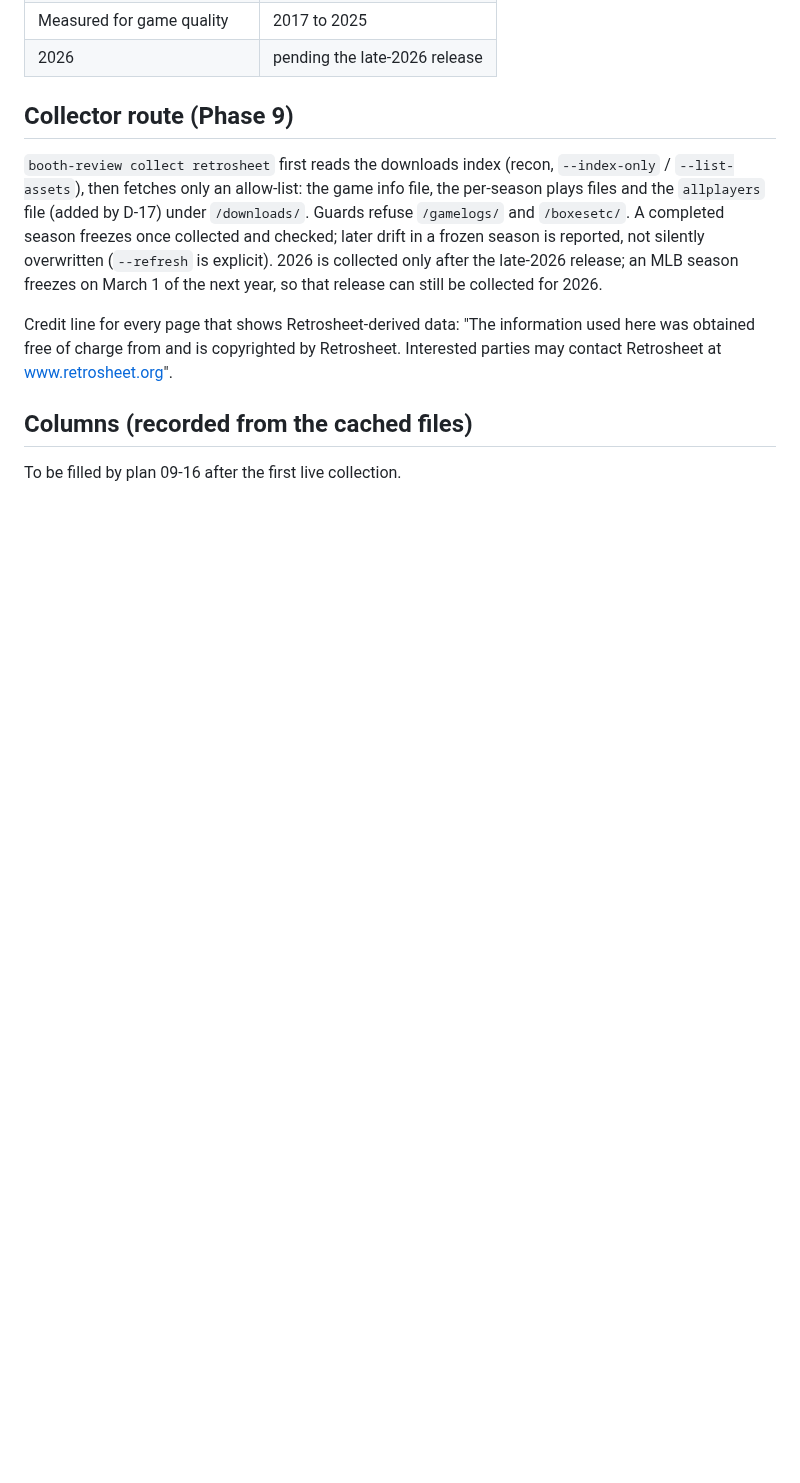
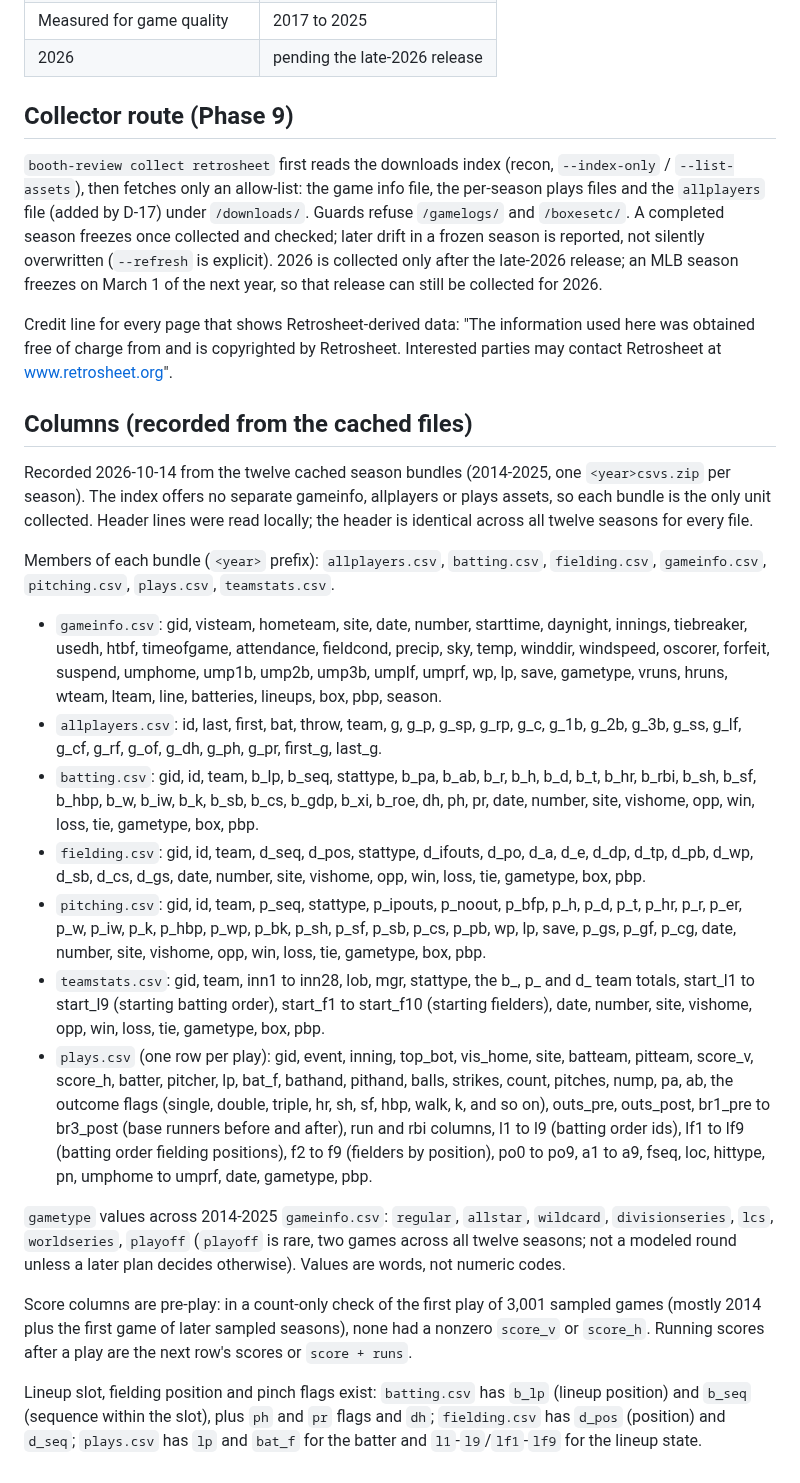
Before and after one commit to benboro/booth-review, a Markdown page: docs/sources/retrosheet.md, the part around the change. GitHub-like rendering; blank space fills up the shorter version.

Commit message:
Record the real Retrosheet bundle schema so the loader targets actual columns

```diff
--- a/docs/sources/retrosheet.md
+++ b/docs/sources/retrosheet.md
@@ -73,4 +73,20 @@ Credit line for every page that shows Retrosheet-derived data: "The information
 
 ## Columns (recorded from the cached files)
 
-To be filled by plan 09-16 after the first live collection.
+Recorded 2026-10-14 from the twelve cached season bundles (2014-2025, one `<year>csvs.zip` per season). The index offers no separate gameinfo, allplayers or plays assets, so each bundle is the only unit collected. Header lines were read locally; the header is identical across all twelve seasons for every file.
+
+Members of each bundle (`<year>` prefix): `allplayers.csv`, `batting.csv`, `fielding.csv`, `gameinfo.csv`, `pitching.csv`, `plays.csv`, `teamstats.csv`.
+
+- `gameinfo.csv`: gid, visteam, hometeam, site, date, number, starttime, daynight, innings, tiebreaker, usedh, htbf, timeofgame, attendance, fieldcond, precip, sky, temp, winddir, windspeed, oscorer, forfeit, suspend, umphome, ump1b, ump2b, ump3b, umplf, umprf, wp, lp, save, gametype, vruns, hruns, wteam, lteam, line, batteries, lineups, box, pbp, season.
+- `allplayers.csv`: id, last, first, bat, throw, team, g, g_p, g_sp, g_rp, g_c, g_1b, g_2b, g_3b, g_ss, g_lf, g_cf, g_rf, g_of, g_dh, g_ph, g_pr, first_g, last_g.
+- `batting.csv`: gid, id, team, b_lp, b_seq, stattype, b_pa, b_ab, b_r, b_h, b_d, b_t, b_hr, b_rbi, b_sh, b_sf, b_hbp, b_w, b_iw, b_k, b_sb, b_cs, b_gdp, b_xi, b_roe, dh, ph, pr, date, number, site, vishome, opp, win, loss, tie, gametype, box, pbp.
+- `fielding.csv`: gid, id, team, d_seq, d_pos, stattype, d_ifouts, d_po, d_a, d_e, d_dp, d_tp, d_pb, d_wp, d_sb, d_cs, d_gs, date, number, site, vishome, opp, win, loss, tie, gametype, box, pbp.
+- `pitching.csv`: gid, id, team, p_seq, stattype, p_ipouts, p_noout, p_bfp, p_h, p_d, p_t, p_hr, p_r, p_er, p_w, p_iw, p_k, p_hbp, p_wp, p_bk, p_sh, p_sf, p_sb, p_cs, p_pb, wp, lp, save, p_gs, p_gf, p_cg, date, number, site, vishome, opp, win, loss, tie, gametype, box, pbp.
+- `teamstats.csv`: gid, team, inn1 to inn28, lob, mgr, stattype, the b_, p_ and d_ team totals, start_l1 to start_l9 (starting batting order), start_f1 to start_f10 (starting fielders), date, number, site, vishome, opp, win, loss, tie, gametype, box, pbp.
+- `plays.csv` (one row per play): gid, event, inning, top_bot, vis_home, site, batteam, pitteam, score_v, score_h, batter, pitcher, lp, bat_f, bathand, pithand, balls, strikes, count, pitches, nump, pa, ab, the outcome flags (single, double, triple, hr, sh, sf, hbp, walk, k, and so on), outs_pre, outs_post, br1_pre to br3_post (base runners before and after), run and rbi columns, l1 to l9 (batting order ids), lf1 to lf9 (batting order fielding positions), f2 to f9 (fielders by position), po0 to po9, a1 to a9, fseq, loc, hittype, pn, umphome to umprf, date, gametype, pbp.
+
+`gametype` values across 2014-2025 `gameinfo.csv`: `regular`, `allstar`, `wildcard`, `divisionseries`, `lcs`, `worldseries`, `playoff` (`playoff` is rare, two games across all twelve seasons; not a modeled round unless a later plan decides otherwise). Values are words, not numeric codes.
+
+Score columns are pre-play: in a count-only check of the first play of 3,001 sampled games (mostly 2014 plus the first game of later sampled seasons), none had a nonzero `score_v` or `score_h`. Running scores after a play are the next row's scores or `score + runs`.
+
+Lineup slot, fielding position and pinch flags exist: `batting.csv` has `b_lp` (lineup position) and `b_seq` (sequence within the slot), plus `ph` and `pr` flags and `dh`; `fielding.csv` has `d_pos` (position) and `d_seq`; `plays.csv` has `lp` and `bat_f` for the batter and `l1`-`l9`/`lf1`-`lf9` for the lineup state.
```
